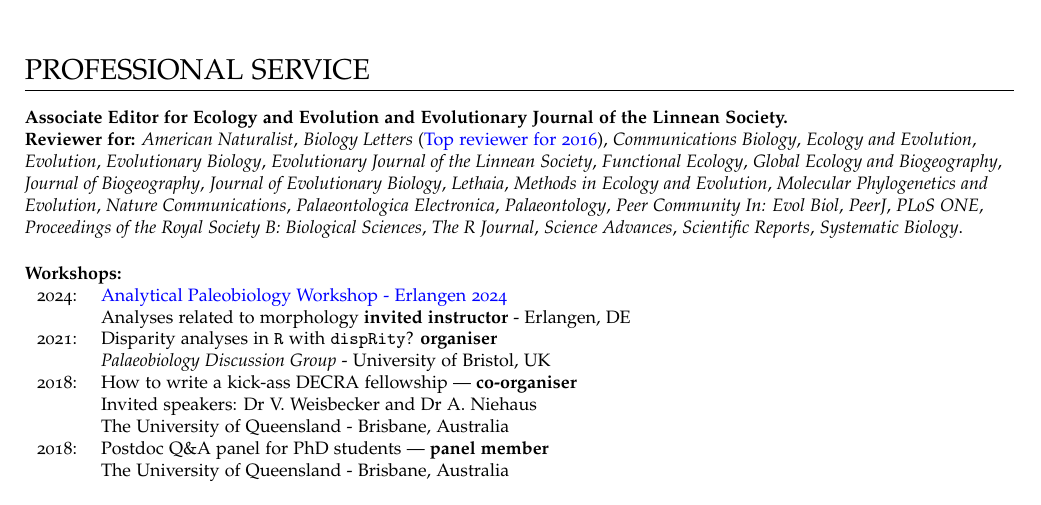
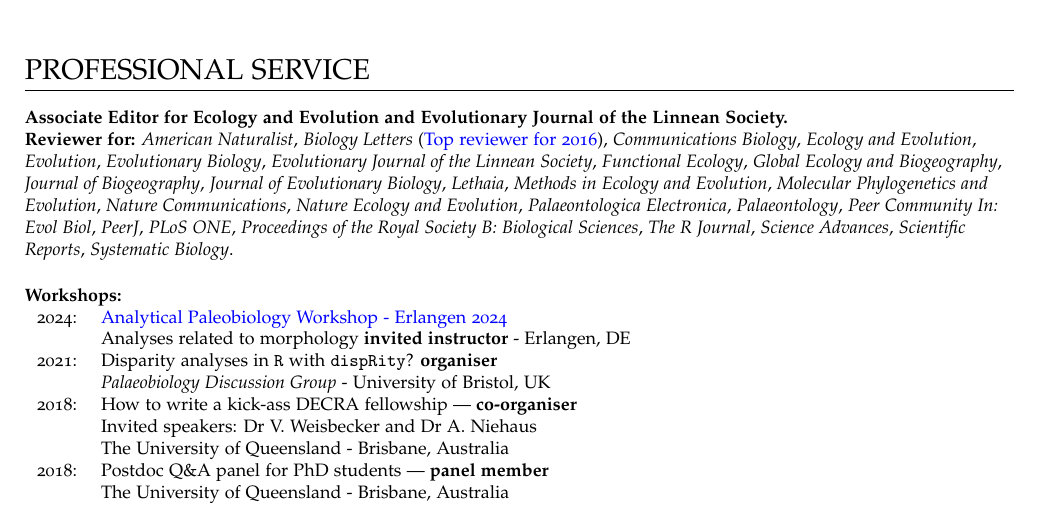
Before and after one commit to TGuillerme/TGuillerme.github.io, a LaTeX CV (CV/CVTG.tex): part of page 4 of 7, cut so that both start at the same text. Compiled offline with pdfLaTeX.

Commit message:
Update CVTG.tex

```diff
--- a/CV/CVTG.tex
+++ b/CV/CVTG.tex
@@ -413,6 +413,7 @@
 \textit{Methods in Ecology and Evolution},
 \textit{Molecular Phylogenetics and Evolution},
 \textit{Nature Communications},
+\textit{Nature Ecology and Evolution},
 \textit{Palaeontologica Electronica},
 \textit{Palaeontology},
 \textit{Peer Community In: Evol Biol},
```
